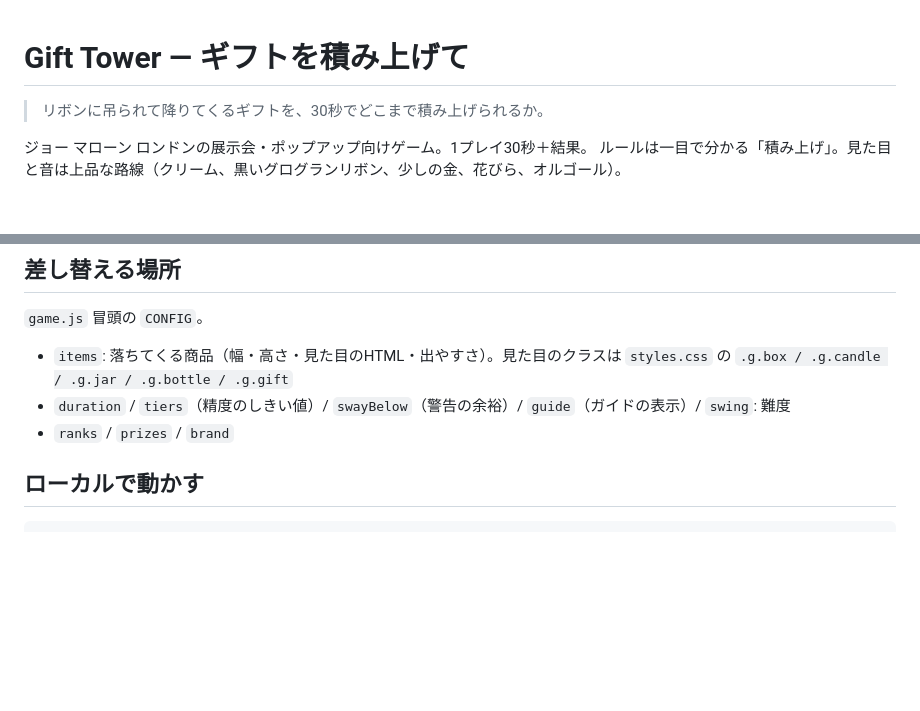
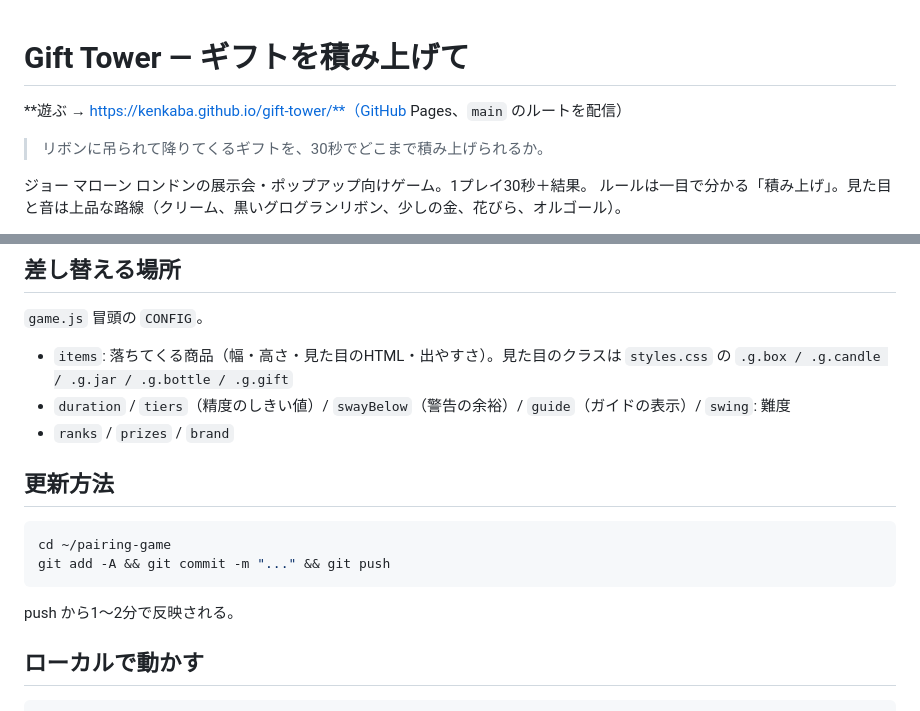
Before and after one commit to kenkaba/gift-tower, a Markdown page: README.md, 2 parts joined by grey strips. Rendered like a GitHub page; blank space fills up the shorter version.

Commit message:
docs: 公開URLと更新手順を追記
Co-Authored-By: Claude Fable 5.1 <noreply@anthropic.com>

````diff
--- a/README.md
+++ b/README.md
@@ -1,4 +1,6 @@
 # Gift Tower — ギフトを積み上げて
+
+**遊ぶ → https://kenkaba.github.io/gift-tower/**（GitHub Pages、`main` のルートを配信）
 
 > リボンに吊られて降りてくるギフトを、30秒でどこまで積み上げられるか。
 
@@ -73,6 +75,15 @@ v0.3 で全貌を変更した（v0.1 = `legacy-v0.1/`、v0.2「香りの手紙
 - `items`: 落ちてくる商品（幅・高さ・見た目のHTML・出やすさ）。見た目のクラスは `styles.css` の `.g.box / .g.candle / .g.jar / .g.bottle / .g.gift`
 - `duration` / `tiers`（精度のしきい値）/ `swayBelow`（警告の余裕）/ `guide`（ガイドの表示）/ `swing`: 難度
 - `ranks` / `prizes` / `brand`
+
+## 更新方法
+
+```bash
+cd ~/pairing-game
+git add -A && git commit -m "..." && git push
+```
+
+push から1〜2分で反映される。
 
 ## ローカルで動かす
 
````
